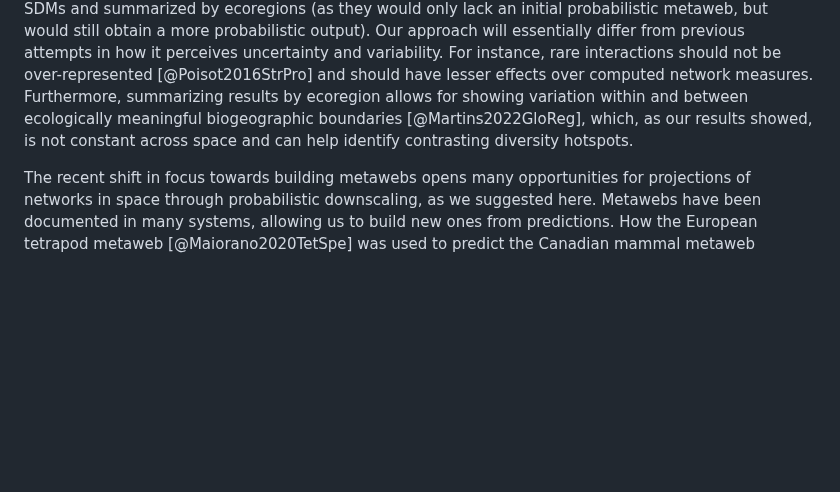
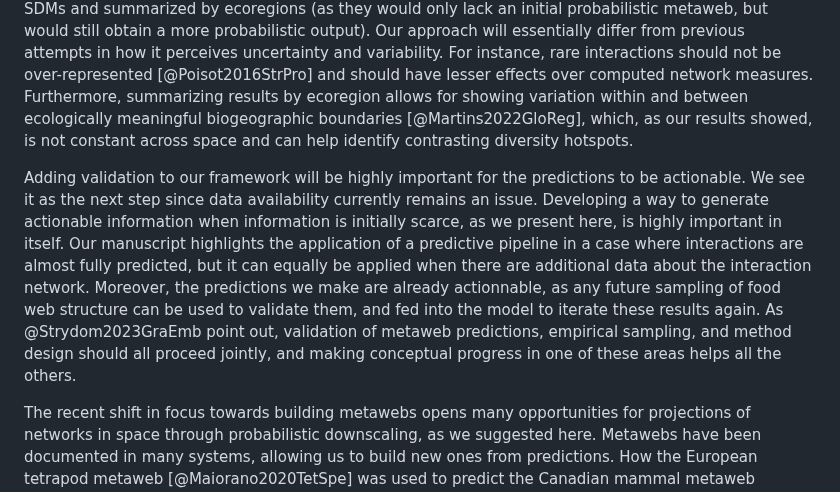
Before and after one commit to gabrieldansereau/ms_downscaling_metawebs, a Markdown page: README.md, the part around the change. Rendered like a GitHub page; blank space fills up the shorter version.

Commit message:
📝 add comments on validation to Discussion

```diff
--- a/README.md
+++ b/README.md
@@ -617,6 +617,19 @@ for showing variation within and between ecologically meaningful biogeographic
 boundaries [@Martins2022GloReg], which, as our results showed, is not constant
 across space and can help identify contrasting diversity hotspots.
 
+Adding validation to our framework will be highly important for the predictions
+to be actionable. We see it as the next step since data availability currently
+remains an issue. Developing a way to generate actionable information when
+information is initially scarce, as we present here, is highly important in
+itself. Our manuscript highlights the application of a predictive pipeline in a
+case where interactions are almost fully predicted, but it can equally be
+applied when there are additional data about the interaction network. Moreover,
+the predictions we make are already actionnable, as any future sampling of food
+web structure can be used to validate them, and fed into the model to iterate
+these results again. As @Strydom2023GraEmb point out, validation of metaweb
+predictions, empirical sampling, and method design should all proceed jointly,
+and making conceptual progress in one of these areas helps all the others.
+
 The recent shift in focus towards building metawebs opens many opportunities for
 projections of networks in space through probabilistic downscaling, as we
 suggested here. Metawebs have been documented in many systems, allowing us to
```
